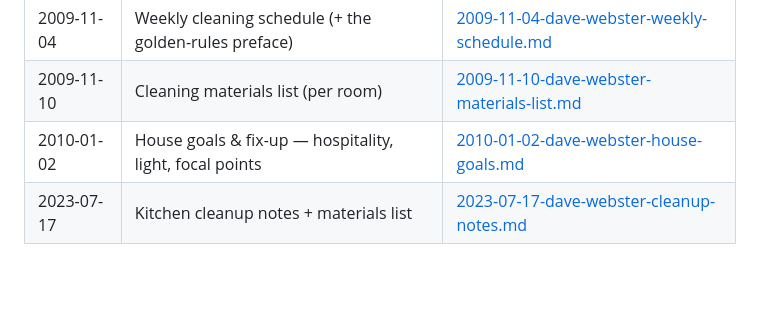
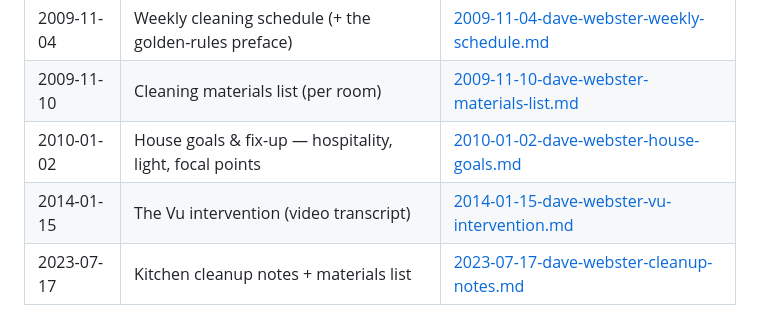
Before and after one commit to cwarloe/mr-life-manager, a Markdown page: source-material/INVENTORY.md, the part around the change. Rendered like a GitHub page; blank space fills up the shorter version.

Commit message:
source-material: add verbatim transcript and analysis of 2014-01-15 Vu intervention video

```diff
--- a/source-material/INVENTORY.md
+++ b/source-material/INVENTORY.md
@@ -12,6 +12,7 @@ Recovered from Gmail 2026-09-19. Thread IDs are Gmail's, for re-retrieval.
 | 2009-11-04 | Weekly cleaning schedule (+ the golden-rules preface) | [2009-11-04-dave-webster-weekly-schedule.md](2009-11-04-dave-webster-weekly-schedule.md) |
 | 2009-11-10 | Cleaning materials list (per room) | [2009-11-10-dave-webster-materials-list.md](2009-11-10-dave-webster-materials-list.md) |
 | 2010-01-02 | House goals & fix-up — hospitality, light, focal points | [2010-01-02-dave-webster-house-goals.md](2010-01-02-dave-webster-house-goals.md) |
+| 2014-01-15 | The Vu intervention (video transcript) | [2014-01-15-dave-webster-vu-intervention.md](2014-01-15-dave-webster-vu-intervention.md) |
 | 2023-07-17 | Kitchen cleanup notes + materials list | [2023-07-17-dave-webster-cleanup-notes.md](2023-07-17-dave-webster-cleanup-notes.md) |
 
 **All four 2009–2010 `.docx` guides are recovered as of 2026-09-19.** The 2023
```
Also changed, not shown: source-material/2014-01-15-analysis.md (added, +59 -0 lines), source-material/2014-01-15-dave-webster-vu-intervention.md (added, +164 -0 lines).
